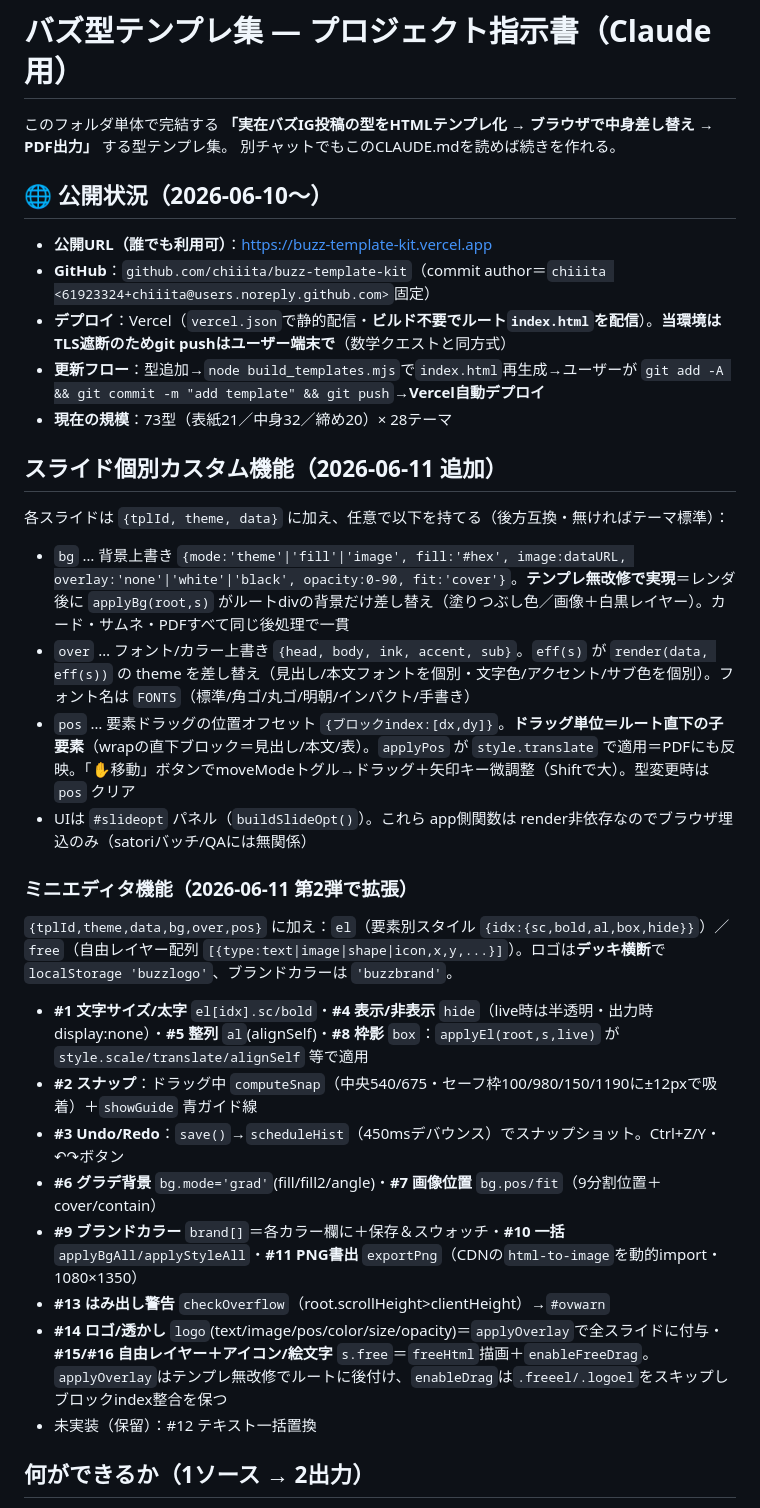
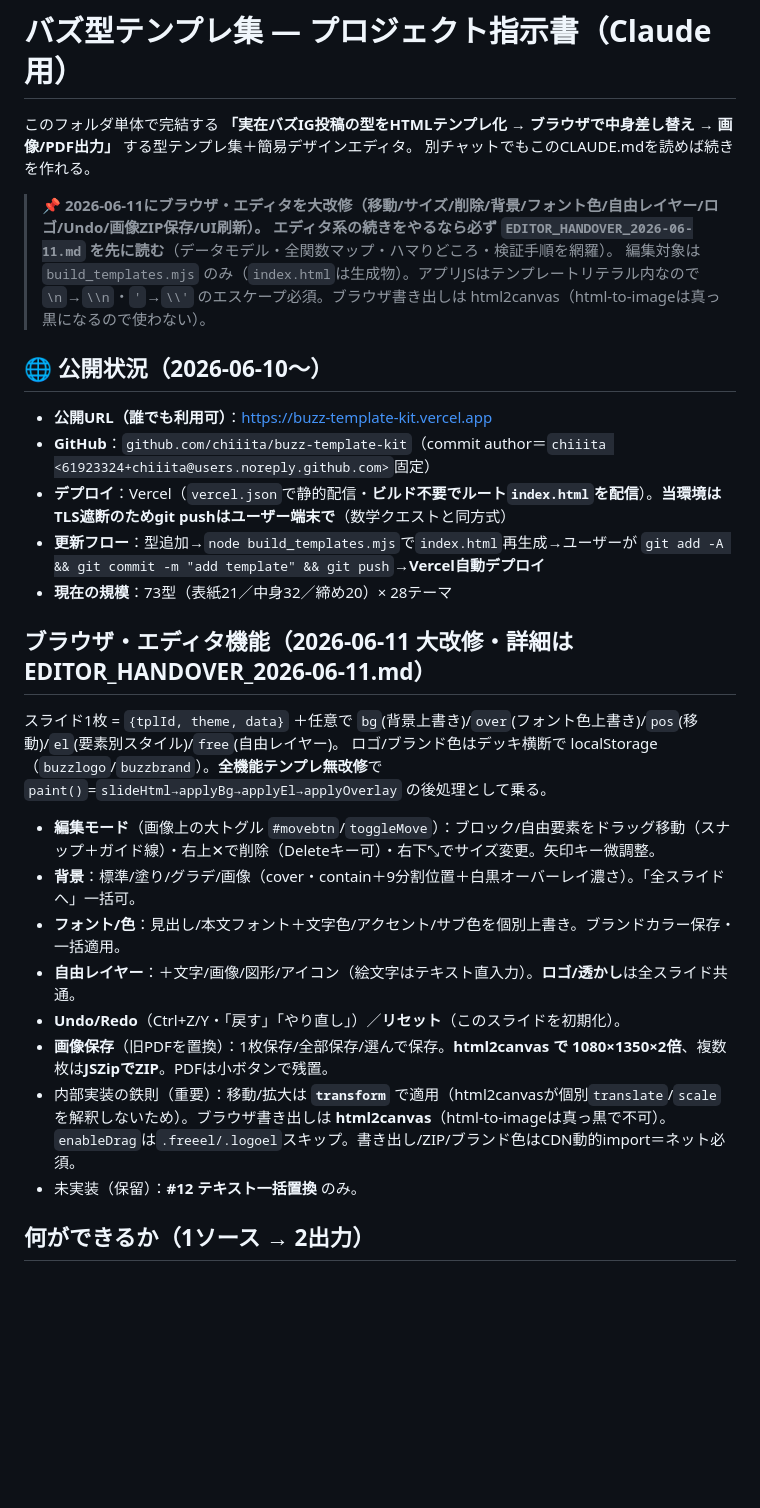
Before and after one commit to chiiita/buzz-template-kit, a Markdown page: CLAUDE.md, the part around the change. Drawn GitHub-style; blank space fills up the shorter version.

Commit message:
docs: add detailed editor handover + update CLAUDE.md

```diff
--- a/CLAUDE.md
+++ b/CLAUDE.md
@@ -1,7 +1,11 @@
 # バズ型テンプレ集 — プロジェクト指示書（Claude用）
 
-このフォルダ単体で完結する **「実在バズIG投稿の型をHTMLテンプレ化 → ブラウザで中身差し替え → PDF出力」** する型テンプレ集。
+このフォルダ単体で完結する **「実在バズIG投稿の型をHTMLテンプレ化 → ブラウザで中身差し替え → 画像/PDF出力」** する型テンプレ集＋簡易デザインエディタ。
 別チャットでもこのCLAUDE.mdを読めば続きを作れる。
+
+> 📌 **2026-06-11にブラウザ・エディタを大改修（移動/サイズ/削除/背景/フォント色/自由レイヤー/ロゴ/Undo/画像ZIP保存/UI刷新）。
+> エディタ系の続きをやるなら必ず `EDITOR_HANDOVER_2026-06-11.md` を先に読む**（データモデル・全関数マップ・ハマりどころ・検証手順を網羅）。
+> 編集対象は `build_templates.mjs` のみ（`index.html`は生成物）。アプリJSはテンプレートリテラル内なので `\n`→`\\n`・`'`→`\\'` のエスケープ必須。ブラウザ書き出しは html2canvas（html-to-imageは真っ黒になるので使わない）。
 
 ## 🌐 公開状況（2026-06-10〜）
 - **公開URL（誰でも利用可）**：https://buzz-template-kit.vercel.app
@@ -10,23 +14,17 @@
 - **更新フロー**：型追加→`node build_templates.mjs`で`index.html`再生成→ユーザーが `git add -A && git commit -m "add template" && git push`→**Vercel自動デプロイ**
 - **現在の規模**：73型（表紙21／中身32／締め20）× 28テーマ
 
-## スライド個別カスタム機能（2026-06-11 追加）
-各スライドは `{tplId, theme, data}` に加え、任意で以下を持てる（後方互換・無ければテーマ標準）：
-- `bg` … 背景上書き `{mode:'theme'|'fill'|'image', fill:'#hex', image:dataURL, overlay:'none'|'white'|'black', opacity:0-90, fit:'cover'}`。**テンプレ無改修で実現**＝レンダ後に `applyBg(root,s)` がルートdivの背景だけ差し替え（塗りつぶし色／画像＋白黒レイヤー）。カード・サムネ・PDFすべて同じ後処理で一貫
-- `over` … フォント/カラー上書き `{head, body, ink, accent, sub}`。`eff(s)` が `render(data, eff(s))` の theme を差し替え（見出し/本文フォントを個別・文字色/アクセント/サブ色を個別）。フォント名は `FONTS`（標準/角ゴ/丸ゴ/明朝/インパクト/手書き）
-- `pos` … 要素ドラッグの位置オフセット `{ブロックindex:[dx,dy]}`。**ドラッグ単位＝ルート直下の子要素**（wrapの直下ブロック＝見出し/本文/表）。`applyPos` が `style.translate` で適用＝PDFにも反映。「✋移動」ボタンでmoveModeトグル→ドラッグ＋矢印キー微調整（Shiftで大）。型変更時は `pos` クリア
-- UIは `#slideopt` パネル（`buildSlideOpt()`）。これら app側関数は render非依存なのでブラウザ埋込のみ（satoriバッチ/QAには無関係）
-
-### ミニエディタ機能（2026-06-11 第2弾で拡張）
-`{tplId,theme,data,bg,over,pos}` に加え：`el`（要素別スタイル `{idx:{sc,bold,al,box,hide}}`）／`free`（自由レイヤー配列 `[{type:text|image|shape|icon,x,y,...}]`）。ロゴは**デッキ横断**で `localStorage 'buzzlogo'`、ブランドカラーは `'buzzbrand'`。
-- **#1 文字サイズ/太字** `el[idx].sc/bold`・**#4 表示/非表示** `hide`（live時は半透明・出力時display:none）・**#5 整列** `al`(alignSelf)・**#8 枠影** `box`：`applyEl(root,s,live)` が `style.scale/translate/alignSelf` 等で適用
-- **#2 スナップ**：ドラッグ中 `computeSnap`（中央540/675・セーフ枠100/980/150/1190に±12pxで吸着）＋`showGuide` 青ガイド線
-- **#3 Undo/Redo**：`save()`→`scheduleHist`（450msデバウンス）でスナップショット。Ctrl+Z/Y・↶↷ボタン
-- **#6 グラデ背景** `bg.mode='grad'`(fill/fill2/angle)・**#7 画像位置** `bg.pos/fit`（9分割位置＋cover/contain）
-- **#9 ブランドカラー** `brand[]`＝各カラー欄に＋保存＆スウォッチ・**#10 一括** `applyBgAll/applyStyleAll`・**#11 PNG書出** `exportPng`（CDNの`html-to-image`を動的import・1080×1350）
-- **#13 はみ出し警告** `checkOverflow`（root.scrollHeight>clientHeight）→`#ovwarn`
-- **#14 ロゴ/透かし** `logo`(text/image/pos/color/size/opacity)＝`applyOverlay`で全スライドに付与・**#15/#16 自由レイヤー＋アイコン/絵文字** `s.free`＝`freeHtml`描画＋`enableFreeDrag`。`applyOverlay`はテンプレ無改修でルートに後付け、`enableDrag`は`.freeel/.logoel`をスキップしブロックindex整合を保つ
-- 未実装（保留）：#12 テキスト一括置換
+## ブラウザ・エディタ機能（2026-06-11 大改修・詳細は EDITOR_HANDOVER_2026-06-11.md）
+スライド1枚 = `{tplId, theme, data}` ＋任意で `bg`(背景上書き)/`over`(フォント色上書き)/`pos`(移動)/`el`(要素別スタイル)/`free`(自由レイヤー)。
+ロゴ/ブランド色はデッキ横断で localStorage（`buzzlogo`/`buzzbrand`）。**全機能テンプレ無改修**で `paint()`=`slideHtml→applyBg→applyEl→applyOverlay` の後処理として乗る。
+- **編集モード**（画像上の大トグル `#movebtn`/`toggleMove`）：ブロック/自由要素をドラッグ移動（スナップ＋ガイド線）・右上✕で削除（Deleteキー可）・右下⤡でサイズ変更。矢印キー微調整。
+- **背景**：標準/塗り/グラデ/画像（cover・contain＋9分割位置＋白黒オーバーレイ濃さ）。「全スライドへ」一括可。
+- **フォント/色**：見出し/本文フォント＋文字色/アクセント/サブ色を個別上書き。ブランドカラー保存・一括適用。
+- **自由レイヤー**：＋文字/画像/図形/アイコン（絵文字はテキスト直入力）。**ロゴ/透かし**は全スライド共通。
+- **Undo/Redo**（Ctrl+Z/Y・「戻す」「やり直し」）／**リセット**（このスライドを初期化）。
+- **画像保存**（旧PDFを置換）：1枚保存/全部保存/選んで保存。**html2canvas で 1080×1350×2倍**、複数枚は**JSZipでZIP**。PDFは小ボタンで残置。
+- 内部実装の鉄則（重要）：移動/拡大は **`transform`** で適用（html2canvasが個別`translate`/`scale`を解釈しないため）。ブラウザ書き出しは **html2canvas**（html-to-imageは真っ黒で不可）。`enableDrag`は`.freeel/.logoel`スキップ。書き出し/ZIP/ブランド色はCDN動的import＝ネット必須。
+- 未実装（保留）：**#12 テキスト一括置換** のみ。
 
 ## 何ができるか（1ソース → 2出力）
 - **核**＝`build_templates.mjs`：全テンプレ（純関数 `render(data,theme)=>HTML文字列`）を定義
```
Also changed, not shown: EDITOR_HANDOVER_2026-06-11.md (added, +168 -0 lines).
